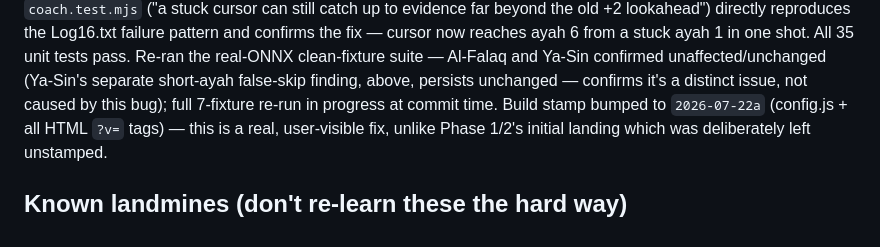
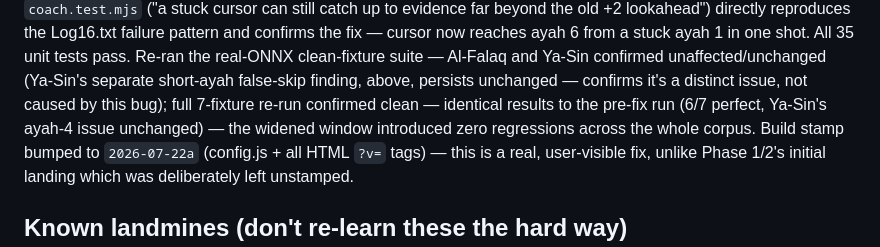
Before and after one commit to Mohamed-AH/quran, a Markdown page: CLAUDE.md, the part around the change. GitHub-like rendering.

Commit message:
Confirm stuck-cursor fix regression suite is clean (7/7 fixtures re-run)

```diff
--- a/CLAUDE.md
+++ b/CLAUDE.md
@@ -325,7 +325,9 @@ now reaches ayah 6 from a stuck ayah 1 in one shot. All 35 unit tests
 pass. Re-ran the real-ONNX clean-fixture suite — Al-Falaq and Ya-Sin
 confirmed unaffected/unchanged (Ya-Sin's separate short-ayah false-skip
 finding, above, persists unchanged — confirms it's a distinct issue, not
-caused by this bug); full 7-fixture re-run in progress at commit time.
+caused by this bug); full 7-fixture re-run confirmed clean — identical
+results to the pre-fix run (6/7 perfect, Ya-Sin's ayah-4 issue unchanged)
+— the widened window introduced zero regressions across the whole corpus.
 Build stamp bumped to `2026-07-22a` (config.js + all HTML `?v=` tags) —
 this is a real, user-visible fix, unlike Phase 1/2's initial landing
 which was deliberately left unstamped.
```
